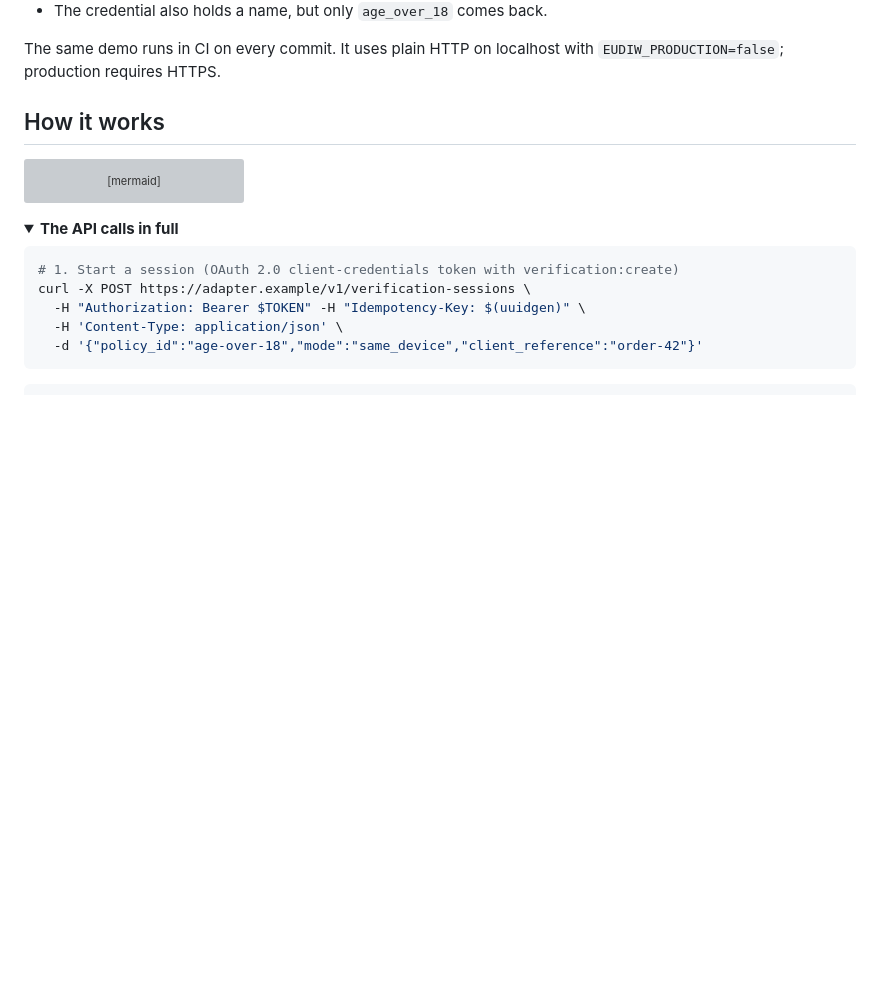
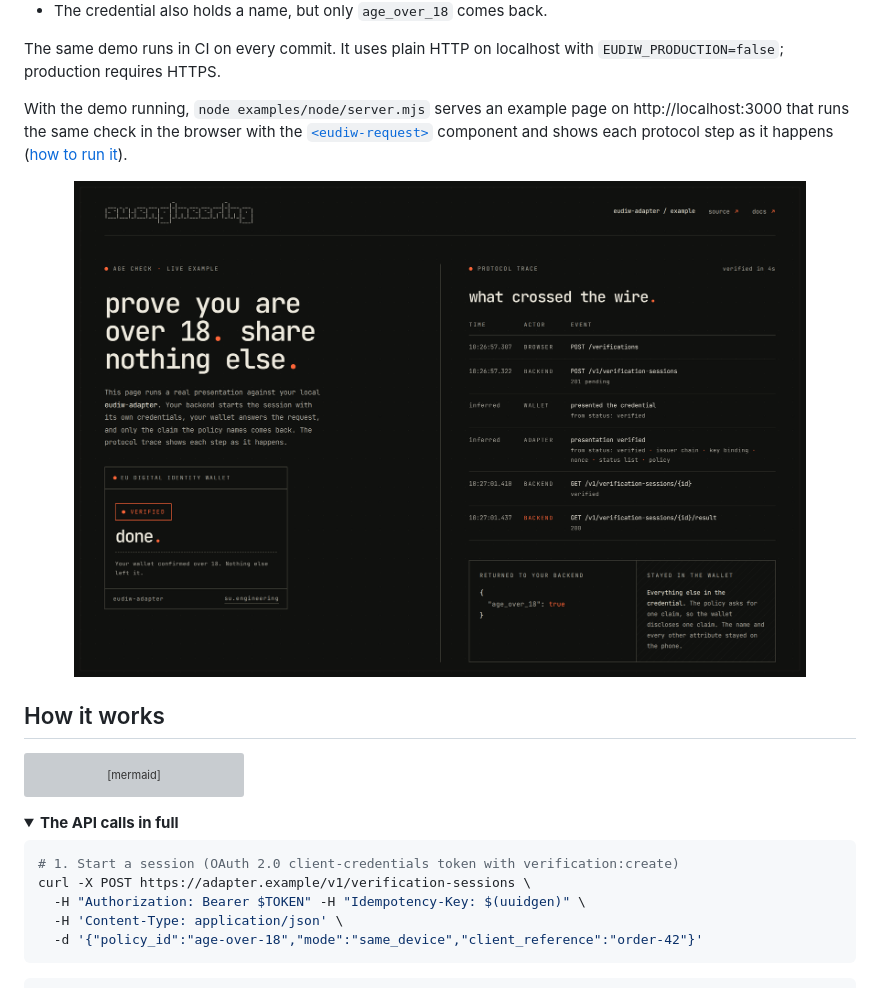
Before and after one commit to su-engineering/eudiw-adapter, a Markdown page: README.md, the part around the change. GitHub-like rendering; pictures changed too: docs/assets/example-page.png (added); folded sections open; blank space fills up the shorter version; grey boxes are pictures that could not be loaded.

Commit message:
Show the example page in the README
Screenshot of a verified check against the Compose demo with the
eudi-dev wallet. Also fix the start button label in the examples README.

```diff
--- a/README.md
+++ b/README.md
@@ -74,6 +74,12 @@ The demo runs PostgreSQL, Keycloak (as your OAuth server) and the adapter, then
 - The credential also holds a name, but only `age_over_18` comes back.
 
 The same demo runs in CI on every commit. It uses plain HTTP on localhost with `EUDIW_PRODUCTION=false`; production requires HTTPS.
+
+With the demo running, `node examples/node/server.mjs` serves an example page on http://localhost:3000 that runs the same check in the browser with the [`<eudiw-request>`](clients/web) component and shows each protocol step as it happens ([how to run it](examples/README.md)).
+
+<div align="center">
+<img src="docs/assets/example-page.png" alt="The example page after a verified check: the web component shows done, the protocol trace lists each request, and the result returned to the backend is only age_over_18 true" width="88%">
+</div>
 
 ## How it works
 
```
Also changed, not shown: examples/README.md (+1 -1 lines).
